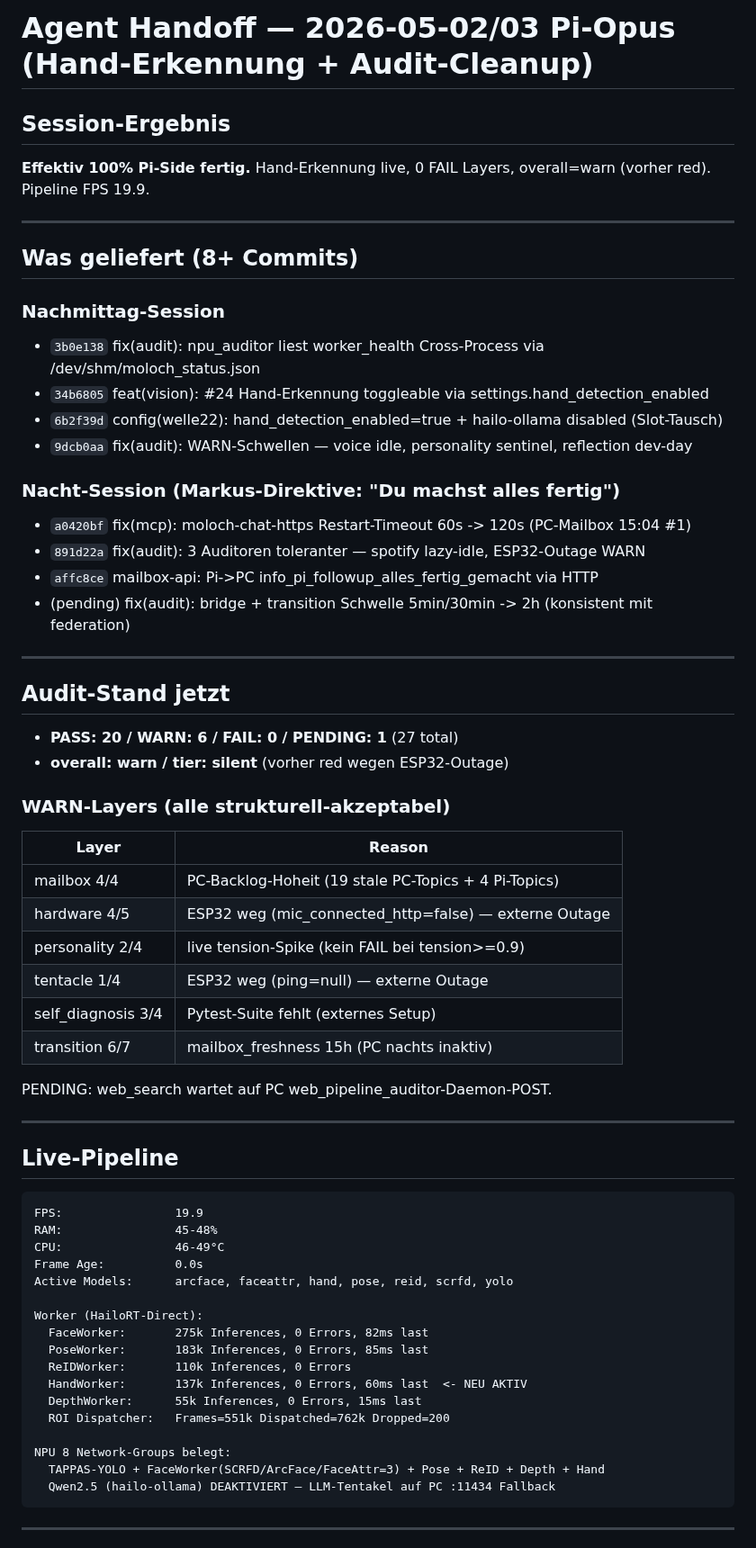
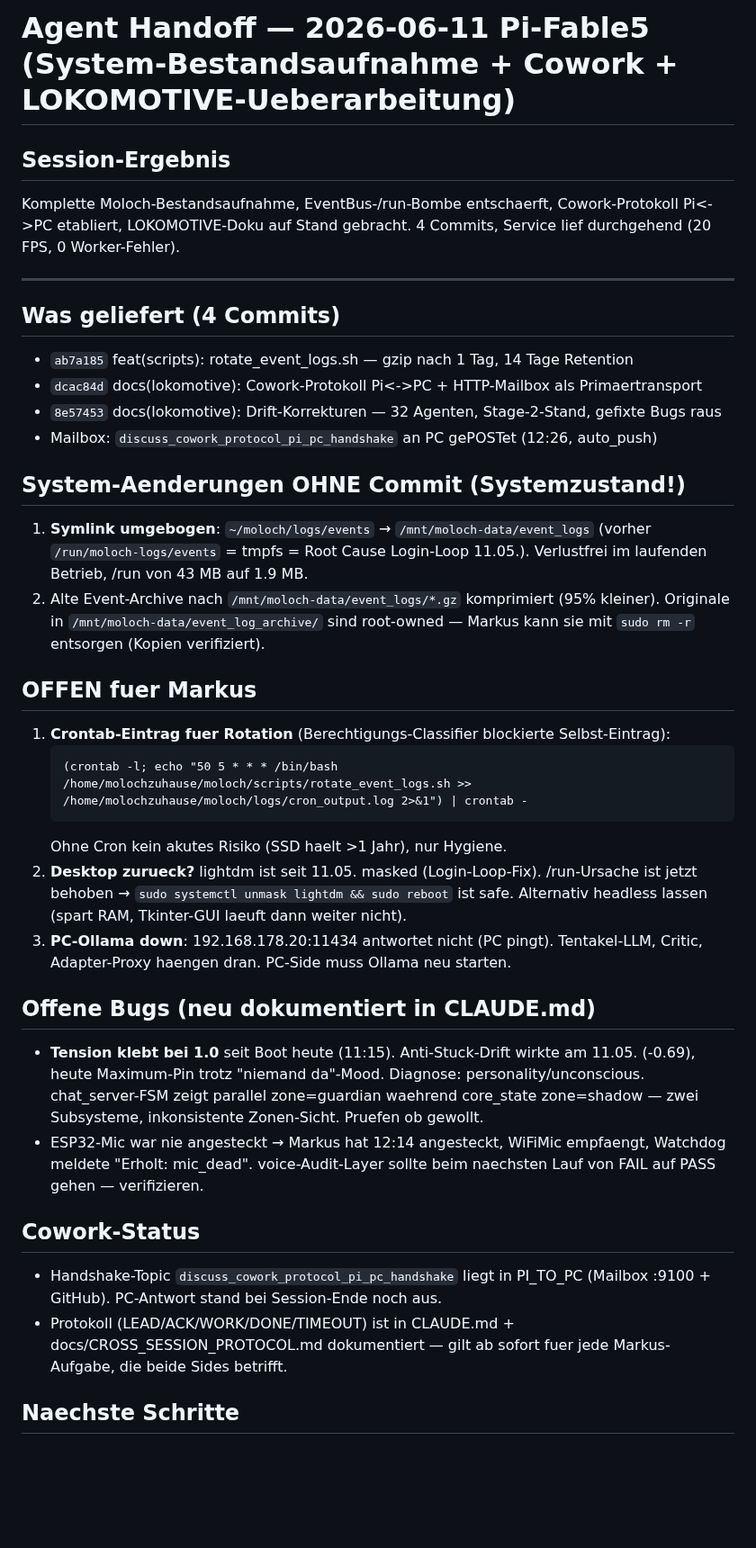
Before and after one commit to moloch00464-bit/MOLOCH, a Markdown page: logs/agent_handoff.md, the part around one of its changes. Shown at 90% size. GitHub-like rendering; blank space fills up the shorter version.

Commit message:
docs(handoff): Session 2026-06-11 — Bestandsaufnahme, EventBus-Fix, Cowork, LOKOMOTIVE
Co-Authored-By: Claude Fable 5 <noreply@anthropic.com>

````diff
--- a/logs/agent_handoff.md
+++ b/logs/agent_handoff.md
@@ -1,67 +1,58 @@
-# Agent Handoff — 2026-05-02/03 Pi-Opus (Hand-Erkennung + Audit-Cleanup)
+# Agent Handoff — 2026-06-11 Pi-Fable5 (System-Bestandsaufnahme + Cowork + LOKOMOTIVE-Ueberarbeitung)
 
 ## Session-Ergebnis
-**Effektiv 100% Pi-Side fertig.** Hand-Erkennung live, 0 FAIL Layers, overall=warn (vorher red).
-Pipeline FPS 19.9.
+Komplette Moloch-Bestandsaufnahme, EventBus-/run-Bombe entschaerft,
+Cowork-Protokoll Pi<->PC etabliert, LOKOMOTIVE-Doku auf Stand gebracht.
+4 Commits, Service lief durchgehend (20 FPS, 0 Worker-Fehler).
 
 ---
 
-## Was geliefert (8+ Commits)
+## Was geliefert (4 Commits)
 
-### Nachmittag-Session
-- `3b0e138` fix(audit): npu_auditor liest worker_health Cross-Process via /dev/shm/moloch_status.json
-- `34b6805` feat(vision): #24 Hand-Erkennung toggleable via settings.hand_detection_enabled
-- `6b2f39d` config(welle22): hand_detection_enabled=true + hailo-ollama disabled (Slot-Tausch)
-- `9dcb0aa` fix(audit): WARN-Schwellen — voice idle, personality sentinel, reflection dev-day
+- `ab7a185` feat(scripts): rotate_event_logs.sh — gzip nach 1 Tag, 14 Tage Retention
+- `dcac84d` docs(lokomotive): Cowork-Protokoll Pi<->PC + HTTP-Mailbox als Primaertransport
+- `8e57453` docs(lokomotive): Drift-Korrekturen — 32 Agenten, Stage-2-Stand, gefixte Bugs raus
+- Mailbox: `discuss_cowork_protocol_pi_pc_handshake` an PC gePOSTet (12:26, auto_push)
 
-### Nacht-Session (Markus-Direktive: "Du machst alles fertig")
-- `a0420bf` fix(mcp): moloch-chat-https Restart-Timeout 60s -> 120s (PC-Mailbox 15:04 #1)
-- `891d22a` fix(audit): 3 Auditoren toleranter — spotify lazy-idle, ESP32-Outage WARN
-- `affc8ce` mailbox-api: Pi->PC info_pi_followup_alles_fertig_gemacht via HTTP
-- (pending) fix(audit): bridge + transition Schwelle 5min/30min -> 2h (konsistent mit federation)
+## System-Aenderungen OHNE Commit (Systemzustand!)
 
----
+1. **Symlink umgebogen**: `~/moloch/logs/events` → `/mnt/moloch-data/event_logs`
+   (vorher `/run/moloch-logs/events` = tmpfs = Root Cause Login-Loop 11.05.).
+   Verlustfrei im laufenden Betrieb, /run von 43 MB auf 1.9 MB.
+2. Alte Event-Archive nach `/mnt/moloch-data/event_logs/*.gz` komprimiert (95% kleiner).
+   Originale in `/mnt/moloch-data/event_log_archive/` sind root-owned —
+   Markus kann sie mit `sudo rm -r` entsorgen (Kopien verifiziert).
 
-## Audit-Stand jetzt
+## OFFEN fuer Markus
 
-- **PASS: 20 / WARN: 6 / FAIL: 0 / PENDING: 1** (27 total)
-- **overall: warn / tier: silent** (vorher red wegen ESP32-Outage)
+1. **Crontab-Eintrag fuer Rotation** (Berechtigungs-Classifier blockierte Selbst-Eintrag):
+   ```
+   (crontab -l; echo "50 5 * * * /bin/bash /home/molochzuhause/moloch/scripts/rotate_event_logs.sh >> /home/molochzuhause/moloch/logs/cron_output.log 2>&1") | crontab -
+   ```
+   Ohne Cron kein akutes Risiko (SSD haelt >1 Jahr), nur Hygiene.
+2. **Desktop zurueck?** lightdm ist seit 11.05. masked (Login-Loop-Fix). /run-Ursache
+   ist jetzt behoben → `sudo systemctl unmask lightdm && sudo reboot` ist safe.
+   Alternativ headless lassen (spart RAM, Tkinter-GUI laeuft dann weiter nicht).
+3. **PC-Ollama down**: 192.168.178.20:11434 antwortet nicht (PC pingt). Tentakel-LLM,
+   Critic, Adapter-Proxy haengen dran. PC-Side muss Ollama neu starten.
 
-### WARN-Layers (alle strukturell-akzeptabel)
-| Layer | Reason |
-|-------|--------|
-| mailbox 4/4 | PC-Backlog-Hoheit (19 stale PC-Topics + 4 Pi-Topics) |
-| hardware 4/5 | ESP32 weg (mic_connected_http=false) — externe Outage |
-| personality 2/4 | live tension-Spike (kein FAIL bei tension>=0.9) |
-| tentacle 1/4 | ESP32 weg (ping=null) — externe Outage |
-| self_diagnosis 3/4 | Pytest-Suite fehlt (externes Setup) |
-| transition 6/7 | mailbox_freshness 15h (PC nachts inaktiv) |
+## Offene Bugs (neu dokumentiert in CLAUDE.md)
 
-PENDING: web_search wartet auf PC web_pipeline_auditor-Daemon-POST.
+- **Tension klebt bei 1.0** seit Boot heute (11:15). Anti-Stuck-Drift wirkte am 11.05.
+  (-0.69), heute Maximum-Pin trotz "niemand da"-Mood. Diagnose: personality/unconscious.
+  chat_server-FSM zeigt parallel zone=guardian waehrend core_state zone=shadow —
+  zwei Subsysteme, inkonsistente Zonen-Sicht. Pruefen ob gewollt.
+- ESP32-Mic war nie angesteckt → Markus hat 12:14 angesteckt, WiFiMic empfaengt,
+  Watchdog meldete "Erholt: mic_dead". voice-Audit-Layer sollte beim naechsten
+  Lauf von FAIL auf PASS gehen — verifizieren.
 
----
+## Cowork-Status
 
-## Live-Pipeline
+- Handshake-Topic `discuss_cowork_protocol_pi_pc_handshake` liegt in PI_TO_PC
+  (Mailbox :9100 + GitHub). PC-Antwort stand bei Session-Ende noch aus.
+- Protokoll (LEAD/ACK/WORK/DONE/TIMEOUT) ist in CLAUDE.md +
+  docs/CROSS_SESSION_PROTOCOL.md dokumentiert — gilt ab sofort fuer
+  jede Markus-Aufgabe, die beide Sides betrifft.
 
-```
-FPS:                19.9
-RAM:                45-48%
-CPU:                46-49°C
-Frame Age:          0.0s
-Active Models:      arcface, faceattr, hand, pose, reid, scrfd, yolo
+## Naechste Schritte
 
-Worker (HailoRT-Direct):
-  FaceWorker:       275k Inferences, 0 Errors, 82ms last
-  PoseWorker:       183k Inferences, 0 Errors, 85ms last
-  ReIDWorker:       110k Inferences, 0 Errors
-  HandWorker:       137k Inferences, 0 Errors, 60ms last  <- NEU AKTIV
-  DepthWorker:      55k Inferences, 0 Errors, 15ms last
-  ROI Dispatcher:   Frames=551k Dispatched=762k Dropped=200
-
-NPU 8 Network-Groups belegt:
-  TAPPAS-YOLO + FaceWorker(SCRFD/ArcFace/FaceAttr=3) + Pose + ReID + Depth + Hand
-  Qwen2.5 (hailo-ollama) DEAKTIVIERT — LLM-Tentakel auf PC :11434 Fallback
-```
-
----
-
````
Also changed, not shown: other parts of logs/agent_handoff.md (+4 -75 lines).
